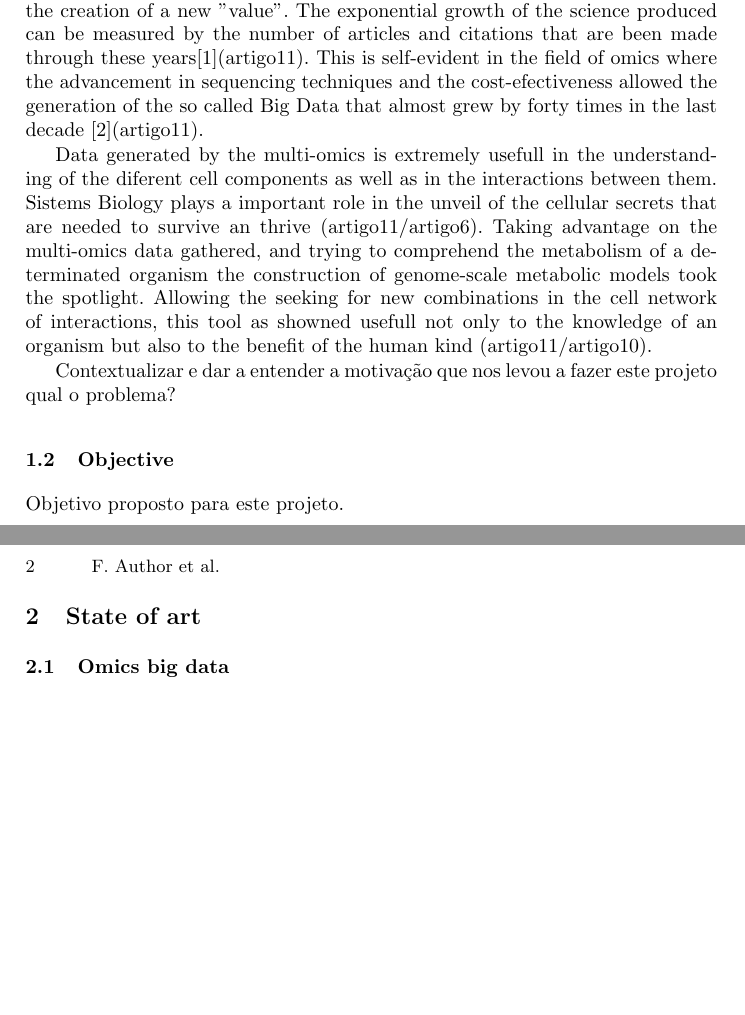
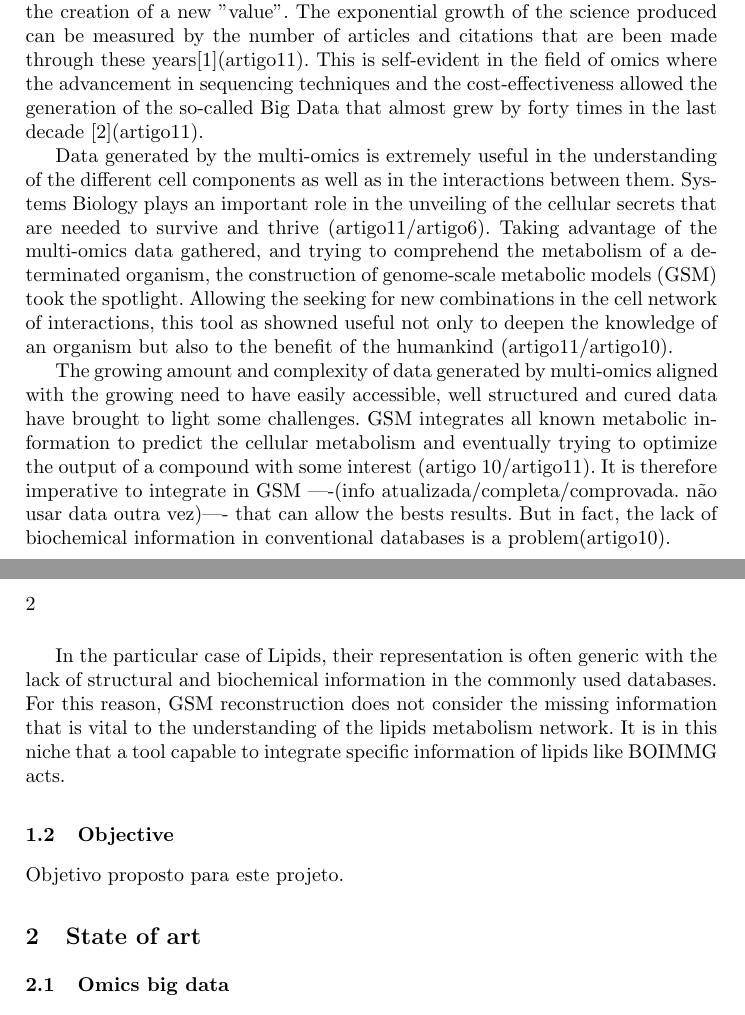
Before and after one commit to AdrianoSilva19/Projeto, a LaTeX paper (escrita/projeto_as.tex): two parts of pages 1 and 2 of 3, joined at a grey line, cut so that both start at the same text, the shorter picture padded with empty space. Compiled offline with pdfLaTeX.

Commit message:
contexto e motivação versão 1

```diff
--- a/escrita/projeto_as.tex
+++ b/escrita/projeto_as.tex
@@ -27,7 +17,4 @@ Emanuel Cunha\inst{1}}
-\authorrunning{F. Author et al.}
-% First names are abbreviated in the running head.
-% If there are more than two authors, 'et al.' is used.
-%
+
 \institute{University of Minho}
 %
 \maketitle              % typeset the header of the contribution
@@ -45,21 +32,26 @@ The abstract should briefly summarize the contents of the paper in
 \subsection{Context and motivation}
 Following the new era of digital development, in the past decades, the whole science is experiencing a great evolution and growth that starts with the investment in education and facilities that ultimately leads to the innovation or the creation of a new "value".
 The exponential growth of the science produced can be measured by the number of articles and citations that are been made through these years\cite{Artigo1}(artigo11).
-This is self-evident in the field of omics  where the advancement in sequencing techniques and the cost-efectiveness allowed the generation of the so called Big Data that almost grew by forty times in the last decade \cite{Artigo2}(artigo11).
+This is self-evident in the field of omics where the advancement in sequencing techniques and the cost-effectiveness allowed the generation of the so-called Big Data that almost grew by forty times in the last decade \cite{Artigo2}(artigo11).
 
-Data generated by the multi-omics is extremely usefull in the understanding of the diferent cell
-components as well as in the interactions between them. Sistems Biology plays a important
-role in the unveil of the cellular secrets that are needed to survive an thrive (artigo11/artigo6).
-Taking advantage on the multi-omics data gathered, and trying to comprehend the metabolism of a determinated organism
-the construction of genome-scale metabolic models took the spotlight. Allowing the seeking for new combinations in the cell network of interactions, this tool as showned usefull not only
-to the knowledge of an organism but also to the benefit of the human kind (artigo11/artigo10).
+Data generated by the multi-omics is extremely useful in the understanding of the different cell
+components as well as in the interactions between them. Systems Biology plays an important
+role in the unveiling of the cellular secrets that are needed to survive and thrive (artigo11/artigo6).
+Taking advantage of the multi-omics data gathered, and trying to comprehend the metabolism of a determinated organism,
+the construction of genome-scale metabolic models (GSM) took the spotlight. Allowing the seeking for new combinations in the cell network of interactions, this tool as showned useful not only
+to deepen the knowledge of an organism but also to the benefit of the humankind (artigo11/artigo10).
+
+The growing amount and complexity of data generated by multi-omics aligned with the growing need to have easily accessible,
+well structured and cured data have brought to light some challenges. GSM integrates all known metabolic information to predict the cellular metabolism and eventually
+trying to optimize the output of a compound with some interest (artigo 10/artigo11). It is therefore imperative to integrate in GSM ----(info atualizada/completa/comprovada. não usar data outra vez)---- that can allow the bests results.
+But in fact, the lack of biochemical information in conventional databases is a problem(artigo10).
+
+In the particular case of Lipids, their representation is often generic
+with the lack of structural and biochemical information in the commonly used databases. For this reason, GSM reconstruction does not consider the missing information that is vital to the understanding of the lipids metabolism network.
+It is in this niche that a tool capable to integrate specific information of lipids like BOIMMG acts.
 
 
-%Aligned with the growing need to have easily accessible, well structured and cured data has brought to light some challenges(artigo3).
 
-
-Contextualizar e dar a entender a motivação que nos levou a fazer este projeto
-qual o problema?
 \subsection{Objective}
 Objetivo proposto para este projeto.
 \section{State of art}
```
Also changed, not shown: artigos/projeto.txt (+1 -0 lines), escrita/projeto_as.pdf, escrita/projeto_as.tex (28 more changed lines), 5 other files.
